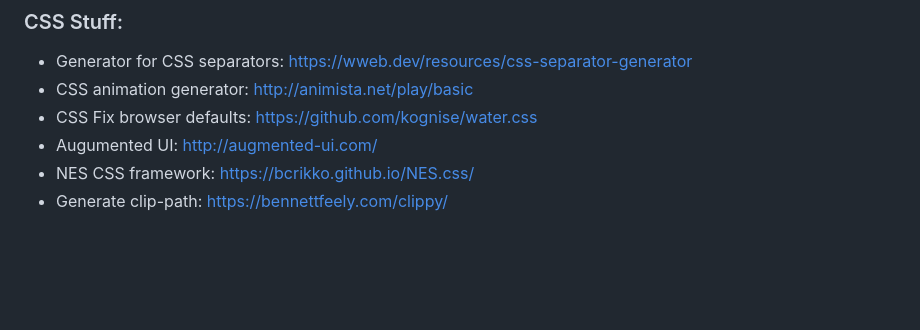
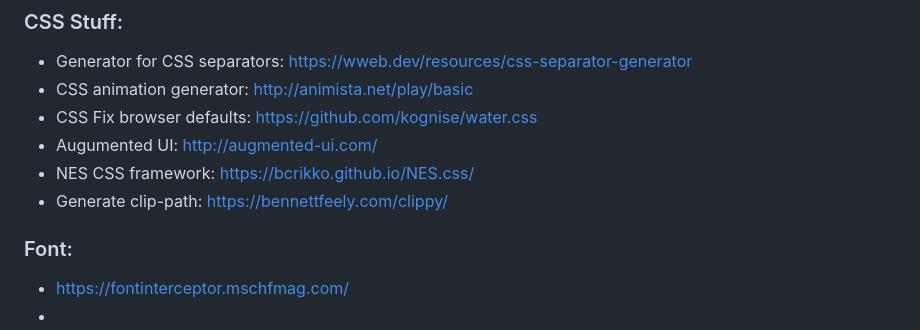
Before and after one commit to Piyush-linux/readme, a Markdown page: frontend/ui.md, the part around the change. Rendered like a GitHub page; blank space fills up the shorter version.

```diff
--- a/frontend/ui.md
+++ b/frontend/ui.md
@@ -300,3 +300,7 @@ ggl: template: tailwind , astro , vue , react , free-css(html) ,
 - Augumented UI: http://augmented-ui.com/
 - NES CSS framework: https://bcrikko.github.io/NES.css/
 - Generate clip-path: https://bennettfeely.com/clippy/
+
+### Font:
+- https://fontinterceptor.mschfmag.com/
+-
```
